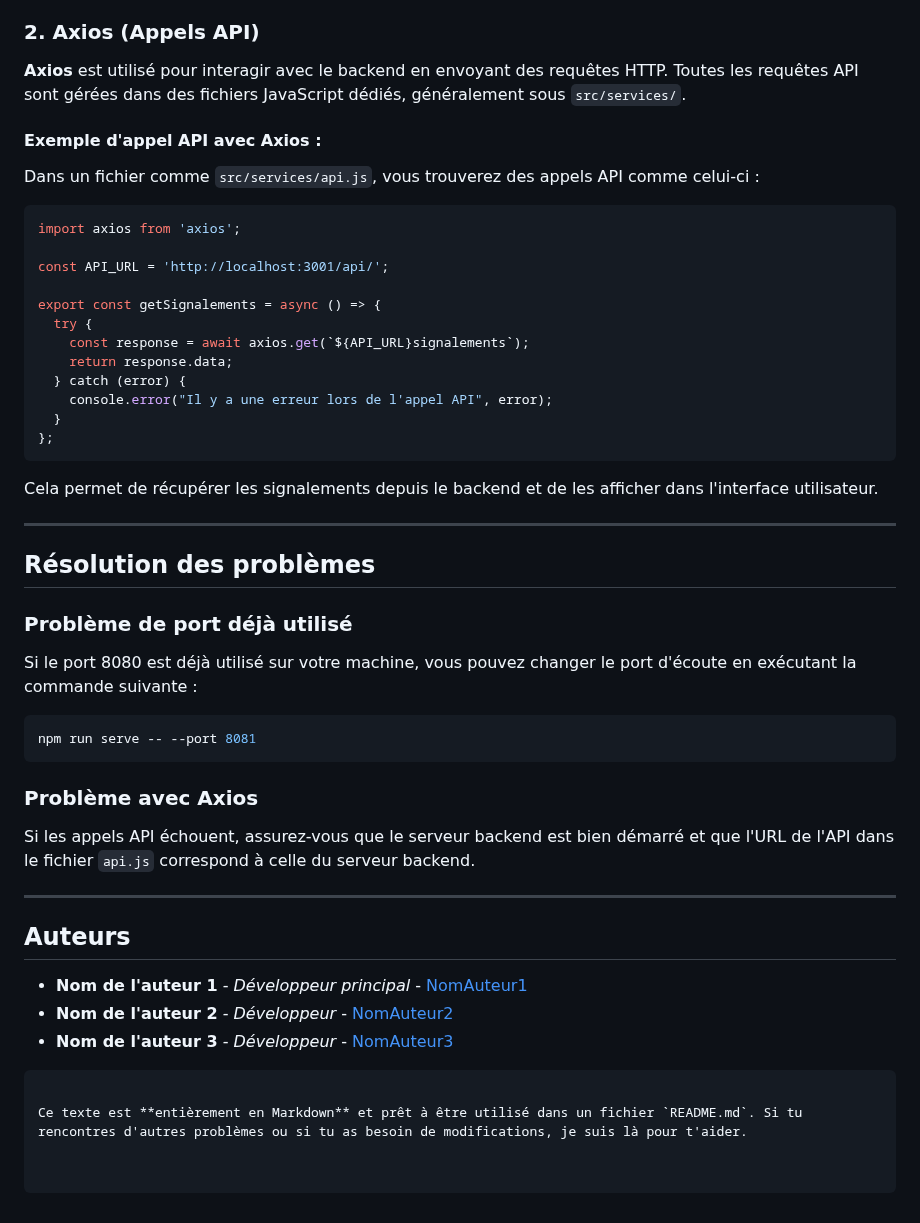
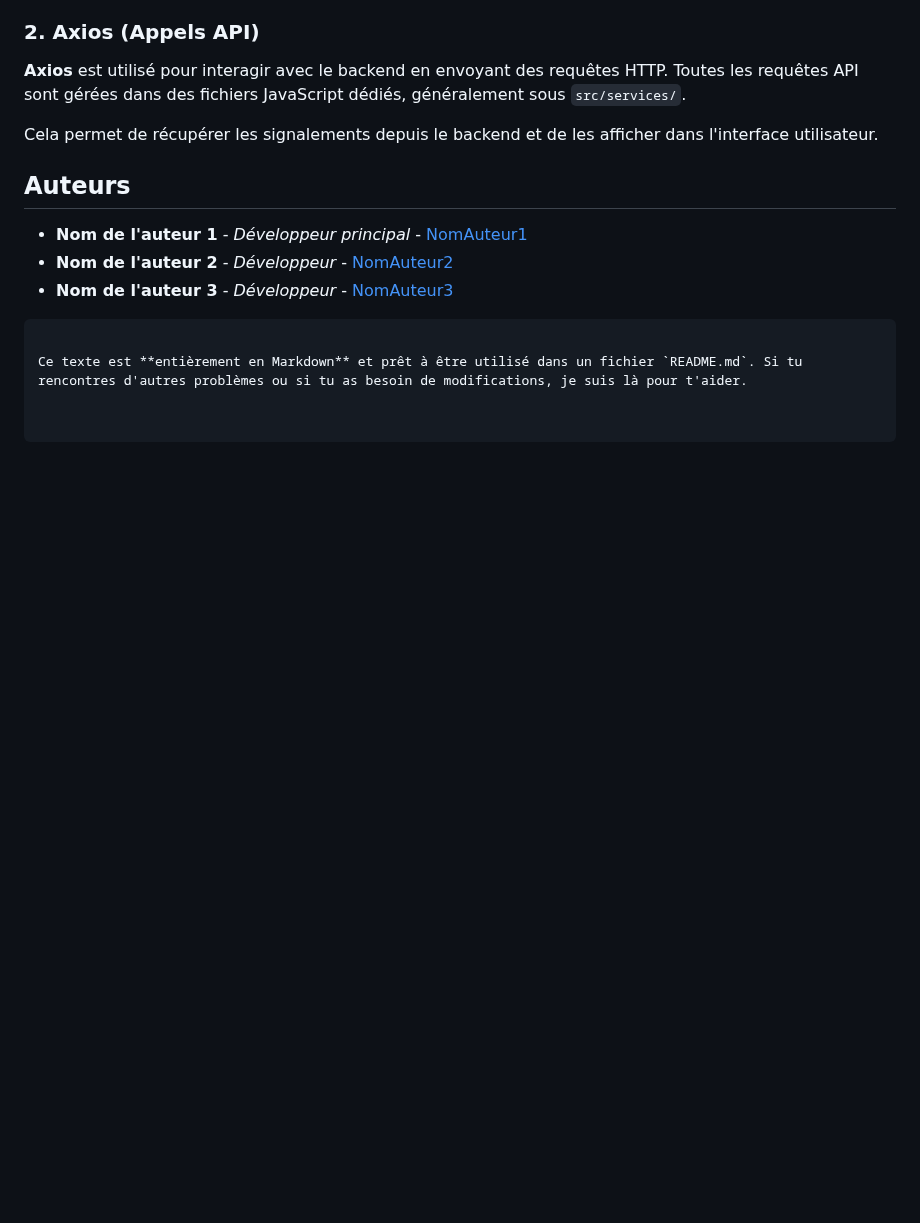
Before and after one commit to CleanUp-Heroes/BackendPython, a Markdown page: README.md, the part around one of its changes. Drawn GitHub-style; blank space fills up the shorter version.

Commit message:
Update README.md
suite front end

````diff
--- a/README.md
+++ b/README.md
@@ -82,43 +74,9 @@ Cela lancera l'application en mode développement sur le port 8080. Vous pouvez
 
 **Axios** est utilisé pour interagir avec le backend en envoyant des requêtes HTTP. Toutes les requêtes API sont gérées dans des fichiers JavaScript dédiés, généralement sous `src/services/`.
 
-#### Exemple d'appel API avec Axios :
-Dans un fichier comme `src/services/api.js`, vous trouverez des appels API comme celui-ci :
-
-```javascript
-import axios from 'axios';
-
-const API_URL = 'http://localhost:3001/api/';
-
-export const getSignalements = async () => {
-  try {
-    const response = await axios.get(`${API_URL}signalements`);
-    return response.data;
-  } catch (error) {
-    console.error("Il y a une erreur lors de l'appel API", error);
-  }
-};
-```
-
 Cela permet de récupérer les signalements depuis le backend et de les afficher dans l'interface utilisateur.
 
----
 
-## Résolution des problèmes
-
-### Problème de port déjà utilisé
-
-Si le port 8080 est déjà utilisé sur votre machine, vous pouvez changer le port d'écoute en exécutant la commande suivante :
-
-```bash
-npm run serve -- --port 8081
-```
-
-### Problème avec Axios
-
-Si les appels API échouent, assurez-vous que le serveur backend est bien démarré et que l'URL de l'API dans le fichier `api.js` correspond à celle du serveur backend.
-
----
 
 ## Auteurs
 
````
Also changed, not shown: other parts of README.md (+4 -12 lines).
